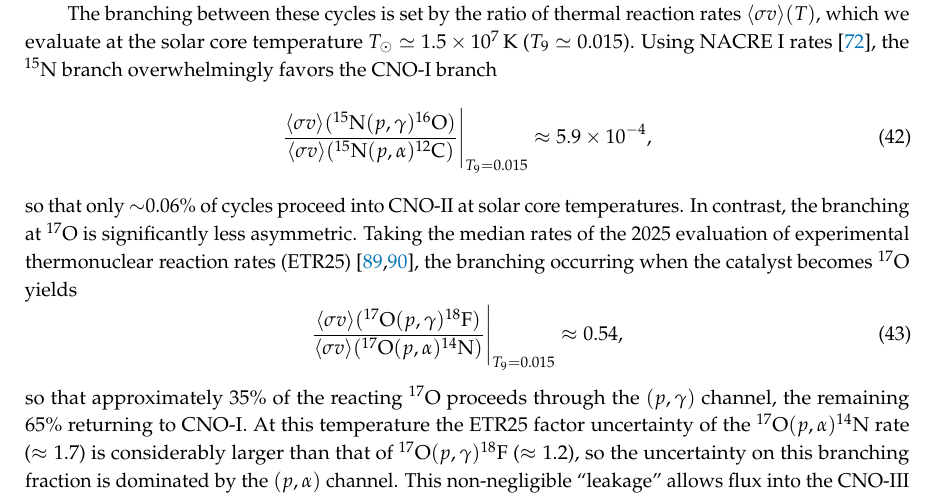
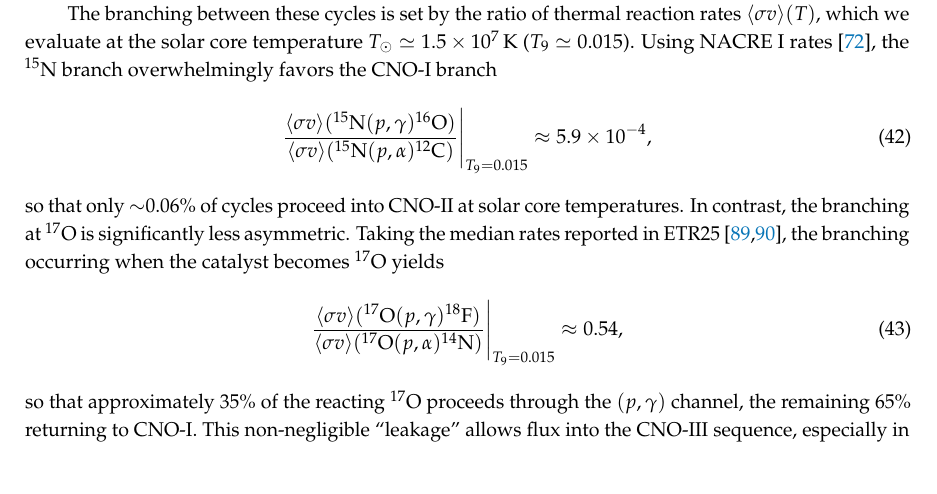
Before and after one commit to ajsteinmetz/fusion-insights, a LaTeX paper (aneutronic-fusion-v3.tex): part of page 34 of 69, cut so that both start at the same text. Compiled offline with pdfLaTeX.

Commit message:
Removed uncertainty comment regarding CNO-II which should be explored in a different manuscript.

```diff
--- a/aneutronic-fusion-v3.tex
+++ b/aneutronic-fusion-v3.tex
@@ -1013,14 +1013,16 @@ The branching between these cycles is set by the ratio of thermal reaction rates
  \Bigg|_{T_{9}=0.015}
  \approx 5.9\times10^{-4},
 \end{equation}
-so that only ${\sim}0.06\%$ of cycles proceed into CNO-II at solar core temperatures. In contrast, the branching at ${}^{17}$O is significantly less asymmetric. Taking the median rates of the 2025 evaluation of experimental thermonuclear reaction rates (ETR25)~\cite{Iliadis:2026hww,iliadis_2025_17610211}, the branching occurring when the catalyst becomes ${}^{17}\mathrm{O}$ yields
+so that only ${\sim}0.06\%$ of cycles proceed into CNO-II at solar core temperatures. In contrast, the branching at ${}^{17}$O is significantly less asymmetric. Taking the median rates reported in ETR25~\cite{Iliadis:2026hww,iliadis_2025_17610211}, the branching occurring when the catalyst becomes ${}^{17}\mathrm{O}$ yields
 \begin{equation}
 \frac{\langle\sigma v\rangle({}^{17}\mathrm{O}(p,\gamma){}^{18}\mathrm{F})}
  {\langle\sigma v\rangle({}^{17}\mathrm{O}(p,\alpha){}^{14}\mathrm{N})}
  \Bigg|_{T_{9}=0.015}
  \approx 0.54,
 \end{equation}
-so that approximately $35\%$ of the reacting ${}^{17}$O proceeds through the $(p,\gamma)$ channel, the remaining $65\%$ returning to CNO-I. At this temperature the ETR25 factor uncertainty of the ${}^{17}$O$(p,\alpha){}^{14}$N rate ($\approx1.7$) is considerably larger than that of ${}^{17}$O$(p,\gamma){}^{18}$F ($\approx1.2$), so the uncertainty on this branching fraction is dominated by the $(p,\alpha)$ channel. This non-negligible ``leakage'' allows flux into the CNO-III sequence, especially in stars with hotter cores. While CNO-I dominates in the Sun, CNO-II becomes increasingly important at higher temperatures, and CNO-III provides an upward pathway for material to cycle toward heavier isotopes in a network responsible for hydrogen burning in intermediate- and high-mass stars.
+so that approximately $35\%$ of the reacting ${}^{17}$O proceeds through the $(p,\gamma)$ channel, the remaining $65\%$ returning to CNO-I. This non-negligible ``leakage'' allows flux into the CNO-III sequence, especially in stars with hotter cores. While CNO-I dominates in the Sun, CNO-II becomes increasingly important at higher temperatures, and CNO-III provides an upward pathway for material to cycle toward heavier isotopes in a network responsible for hydrogen burning in intermediate- and high-mass stars.
+
+% At this temperature the ETR25 factor uncertainty of the ${}^{17}$O$(p,\alpha){}^{14}$N rate ($\approx1.7$) is considerably larger than that of ${}^{17}$O$(p,\gamma){}^{18}$F ($\approx1.2$), so the uncertainty on this branching fraction is dominated by the $(p,\alpha)$ channel. Note to self for future publication to explore.
 
 %%%%%%%%%%
 \subsubsection{The triple-alpha process}\label{sec:TripleAlpha}
```
